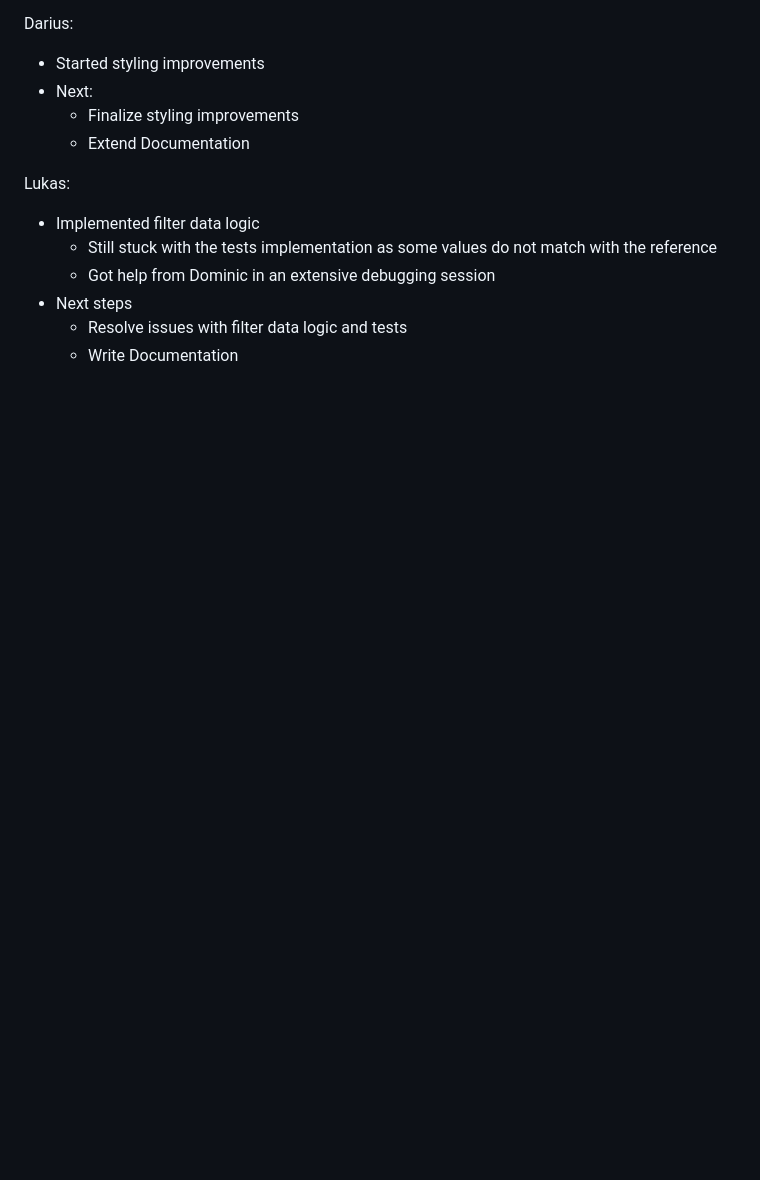
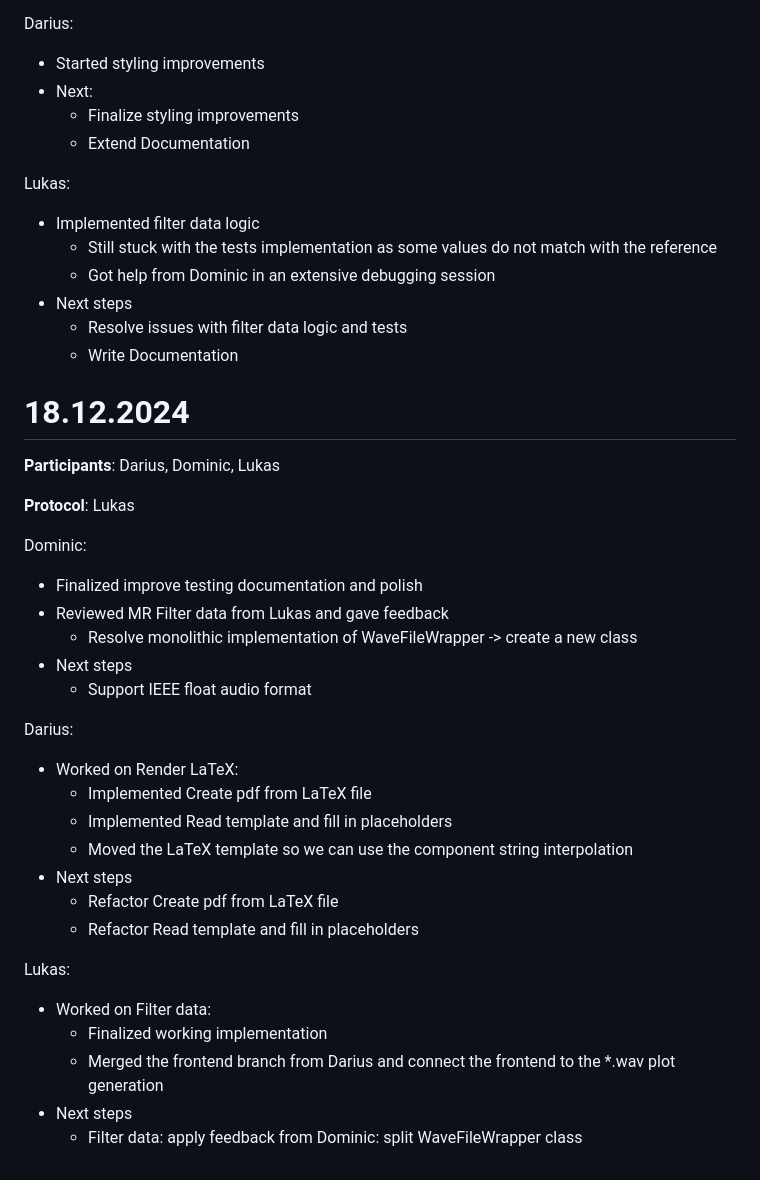
Before and after one commit to decibel-threshold-event-displayer/decibel-threshold-event-displayer, a Markdown page: doc/scrum/daily_journals.md, the part around the change. Drawn GitHub-style; blank space fills up the shorter version.

Commit message:
docs: daily 18.12.2024 [no-ticket]

```diff
--- a/doc/scrum/daily_journals.md
+++ b/doc/scrum/daily_journals.md
@@ -260,3 +260,33 @@ Lukas:
 - Next steps
   - Resolve issues with filter data logic and tests
   - Write Documentation
+
+
+# 18.12.2024
+
+**Participants**: Darius, Dominic, Lukas
+
+**Protocol**: Lukas
+
+Dominic:
+- Finalized improve testing documentation and polish
+- Reviewed MR Filter data from Lukas and gave feedback
+  - Resolve monolithic implementation of WaveFileWrapper -> create a new class
+- Next steps
+  - Support IEEE float audio format
+
+Darius:
+- Worked on Render LaTeX:
+  - Implemented Create pdf from LaTeX file
+  - Implemented Read template and fill in placeholders
+  - Moved the LaTeX template so we can use the component string interpolation
+- Next steps
+  - Refactor Create pdf from LaTeX file
+  - Refactor Read template and fill in placeholders
+
+Lukas:
+- Worked on Filter data:
+  - Finalized working implementation
+  - Merged the frontend branch from Darius and connect the frontend to the *.wav plot generation
+- Next steps
+  - Filter data: apply feedback from Dominic: split WaveFileWrapper class
```
